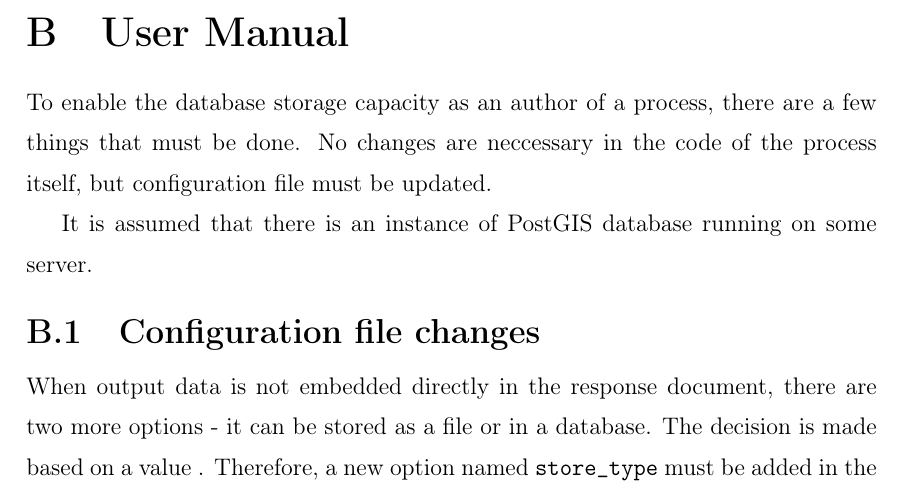
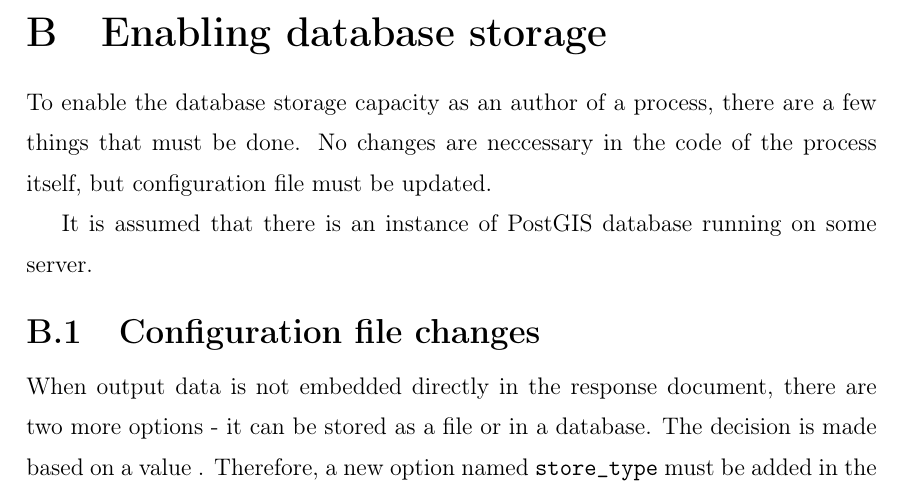
Before and after one commit to ctu-geoforall-lab-projects/bp-pisl-2018, a LaTeX thesis (text/jan-pisl-bp-2018.tex, which reads text/prilohy.tex): part of page 39 of 40, cut at the place of the change. Compiled offline with pdfLaTeX.

Commit message:
minor edits in appendix
appendix 2 renamed

```diff
--- a/text/prilohy.tex
+++ b/text/prilohy.tex
@@ -57,10 +57,10 @@ $ python3 test.py
 
 
 %%%%%%%%%%%%%%%%%%%%%%%%%%%%%%%%%%%%%%%%%%%%%%%%%%%%%%%%%%%%%%%%%%%%%%%%%%%%%%%%%%%
-%%                 PŘÍLOHA - USER MANUAL                                          %%
+%%                 APPENDIX - USER MANUAL                                        %%
 %%%%%%%%%%%%%%%%%%%%%%%%%%%%%%%%%%%%%%%%%%%%%%%%%%%%%%%%%%%%%%%%%%%%%%%%%%%%%%%%%%%
-\chapter{User Manual}
-\label{User-Manual}
+\chapter{Enabling database storage}
+\label{Enabling-database-storage}
 
 To enable the database storage capacity as an author of a process, there are a few things that must be done. No changes are neccessary in the code of the process itself, but configuration file must be updated.
 
```
